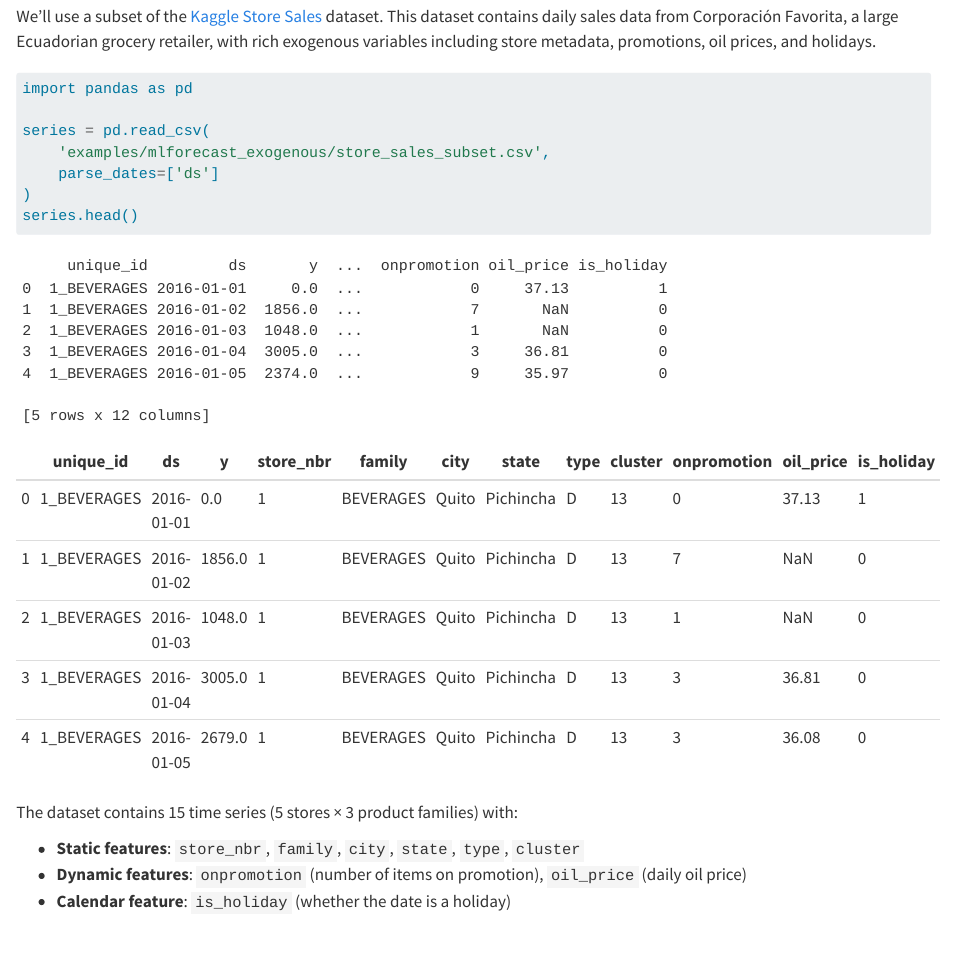
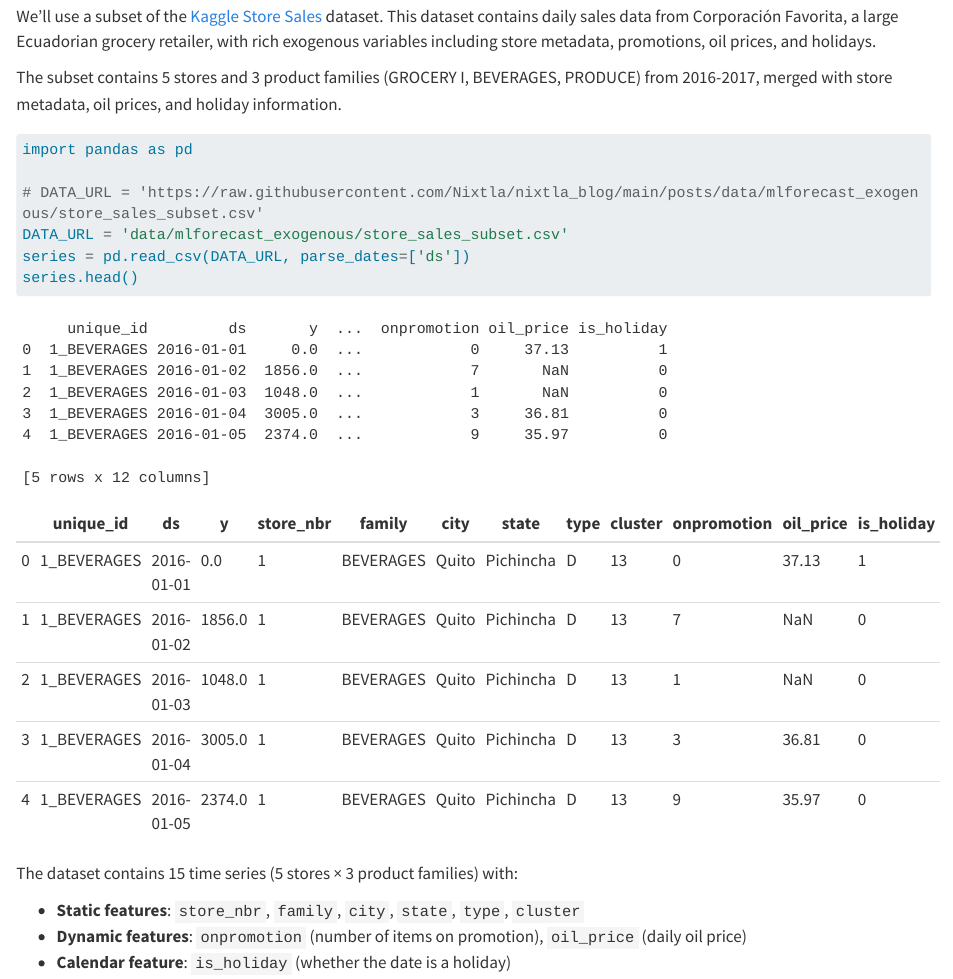
Before and after one commit to Nixtla/blog, a Quarto document (posts/mlforecast_exogenous_variables.qmd): the page in a window 1100 px wide, from 910 px down. Rendered offline with R 4.5, knitr and Pandoc in place of Quarto, with nearby package versions; some code elsewhere in the file could not run offline; long lines of code are wrapped.

Commit message:
docs: reorganize data path and improve article

````diff
--- a/posts/mlforecast_exogenous_variables.qmd
+++ b/posts/mlforecast_exogenous_variables.qmd
@@ -51,23 +51,25 @@ pip install mlforecast lightgbm utilsforecast
 
 We'll use a subset of the [Kaggle Store Sales](https://www.kaggle.com/competitions/store-sales-time-series-forecasting) dataset. This dataset contains daily sales data from Corporación Favorita, a large Ecuadorian grocery retailer, with rich exogenous variables including store metadata, promotions, oil prices, and holidays.
 
+The subset contains 5 stores and 3 product families (GROCERY I, BEVERAGES, PRODUCE) from 2016-2017, merged with store metadata, oil prices, and holiday information.
+
 ```{python}
 import pandas as pd
 
-series = pd.read_csv(
-    'examples/mlforecast_exogenous/store_sales_subset.csv',
-    parse_dates=['ds']
-)
+# DATA_URL = 'https://raw.githubusercontent.com/Nixtla/nixtla_blog/main/posts/data/mlforecast_exogenous/store_sales_subset.csv'
+DATA_URL = 'data/mlforecast_exogenous/store_sales_subset.csv'
+series = pd.read_csv(DATA_URL, parse_dates=['ds'])
 series.head()
 ```
 
-|   | unique_id    | ds         | y      | store_nbr | family    | city  | state     | type | cluster | onpromotion | oil_price | is_holiday |
-|---|--------------|------------|--------|-----------|-----------|-------|-----------|------|---------|-------------|-----------|------------|
-| 0 | 1_BEVERAGES  | 2016-01-01 | 0.0    | 1         | BEVERAGES | Quito | Pichincha | D    | 13      | 0           | 37.13     | 1          |
-| 1 | 1_BEVERAGES  | 2016-01-02 | 1856.0 | 1         | BEVERAGES | Quito | Pichincha | D    | 13      | 7           | NaN       | 0          |
-| 2 | 1_BEVERAGES  | 2016-01-03 | 1048.0 | 1         | BEVERAGES | Quito | Pichincha | D    | 13      | 1           | NaN       | 0          |
-| 3 | 1_BEVERAGES  | 2016-01-04 | 3005.0 | 1         | BEVERAGES | Quito | Pichincha | D    | 13      | 3           | 36.81     | 0          |
-| 4 | 1_BEVERAGES  | 2016-01-05 | 2679.0 | 1         | BEVERAGES | Quito | Pichincha | D    | 13      | 3           | 36.08     | 0          |
+|   | unique_id   | ds         | y      | store_nbr | family    | city  | state     | type | cluster | onpromotion | oil_price | is_holiday |
+|---|-------------|------------|--------|-----------|-----------|-------|-----------|------|---------|-------------|-----------|------------|
+| 0 | 1_BEVERAGES | 2016-01-01 | 0.0    | 1         | BEVERAGES | Quito | Pichincha | D    | 13      | 0           | 37.13     | 1          |
+| 1 | 1_BEVERAGES | 2016-01-02 | 1856.0 | 1         | BEVERAGES | Quito | Pichincha | D    | 13      | 7           | NaN       | 0          |
+| 2 | 1_BEVERAGES | 2016-01-03 | 1048.0 | 1         | BEVERAGES | Quito | Pichincha | D    | 13      | 1           | NaN       | 0          |
+| 3 | 1_BEVERAGES | 2016-01-04 | 3005.0 | 1         | BEVERAGES | Quito | Pichincha | D    | 13      | 3           | 36.81     | 0          |
+| 4 | 1_BEVERAGES | 2016-01-05 | 2374.0 | 1         | BEVERAGES | Quito | Pichincha | D    | 13      | 9           | 35.97     | 0          |
+
 
 The dataset contains 15 time series (5 stores × 3 product families) with:
 
````
Also changed, not shown: posts/data/mlforecast_exogenous/store_sales_subset.csv (renamed from posts/examples/mlforecast_exogenous/store_sales_subset.csv), posts/mlforecast_exogenous_variables.qmd (17 more changed lines), 1 other file.
